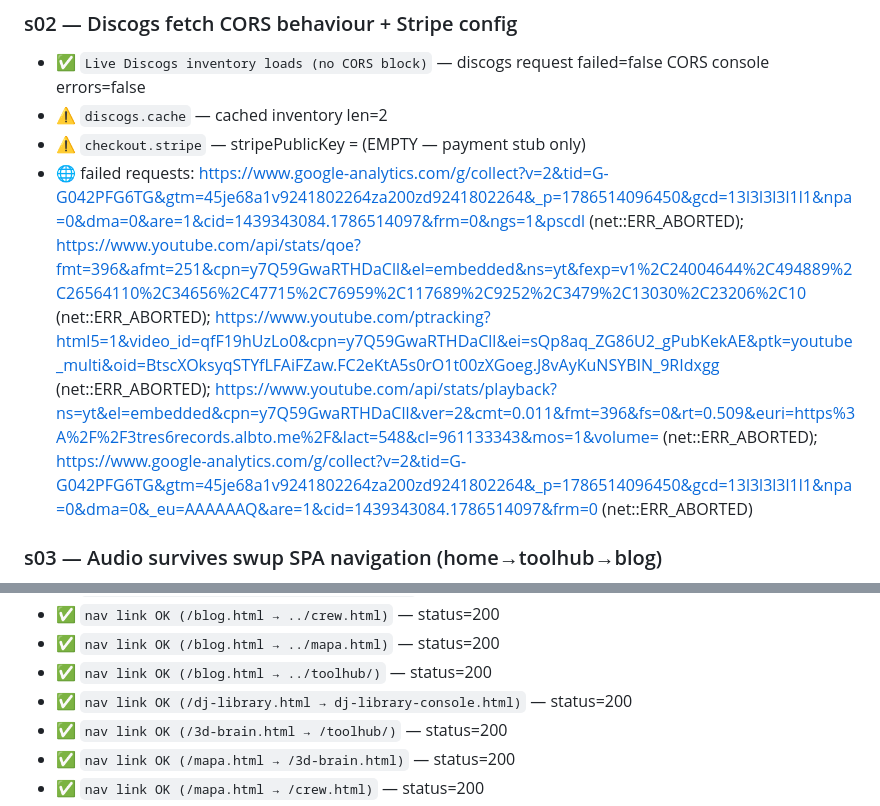
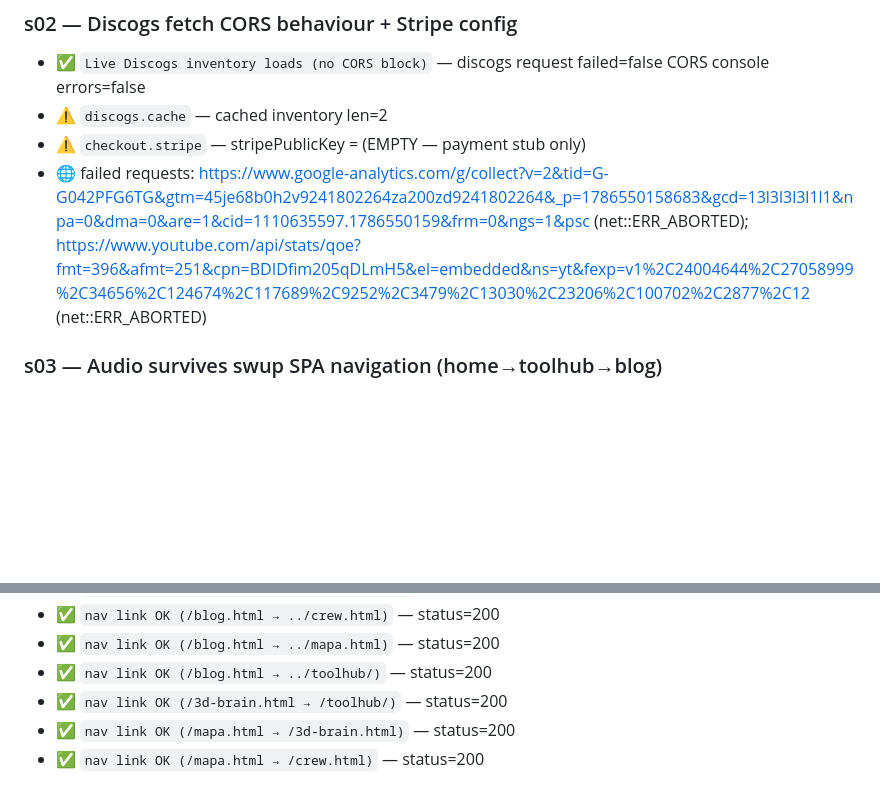
Before and after one commit to torresalberto/3tres6muntanerRecords, a Markdown page: qa/report/journey-report.md, 2 parts joined by grey strips. Drawn GitHub-style; blank space fills up the shorter version.

```diff
--- a/qa/report/journey-report.md
+++ b/qa/report/journey-report.md
@@ -38,7 +38,7 @@
 - ✅ `Live Discogs inventory loads (no CORS block)` — discogs request failed=false CORS console errors=false
 - ⚠️ `discogs.cache` — cached inventory len=2
 - ⚠️ `checkout.stripe` — stripePublicKey = (EMPTY — payment stub only)
-- 🌐 failed requests: https://www.google-analytics.com/g/collect?v=2&tid=G-G042PFG6TG&gtm=45je68a1v9241802264za200zd9241802264&_p=1786514096450&gcd=13l3l3l3l1l1&npa=0&dma=0&are=1&cid=1439343084.1786514097&frm=0&ngs=1&pscdl (net::ERR_ABORTED); https://www.youtube.com/api/stats/qoe?fmt=396&afmt=251&cpn=y7Q59GwaRTHDaCll&el=embedded&ns=yt&fexp=v1%2C24004644%2C494889%2C26564110%2C34656%2C47715%2C76959%2C117689%2C9252%2C3479%2C13030%2C23206%2C10 (net::ERR_ABORTED); https://www.youtube.com/ptracking?html5=1&video_id=qfF19hUzLo0&cpn=y7Q59GwaRTHDaCll&ei=sQp8aq_ZG86U2_gPubKekAE&ptk=youtube_multi&oid=BtscXOksyqSTYfLFAiFZaw.FC2eKtA5s0rO1t00zXGoeg.J8vAyKuNSYBIN_9RIdxgg (net::ERR_ABORTED); https://www.youtube.com/api/stats/playback?ns=yt&el=embedded&cpn=y7Q59GwaRTHDaCll&ver=2&cmt=0.011&fmt=396&fs=0&rt=0.509&euri=https%3A%2F%2F3tres6records.albto.me%2F&lact=548&cl=961133343&mos=1&volume= (net::ERR_ABORTED); https://www.google-analytics.com/g/collect?v=2&tid=G-G042PFG6TG&gtm=45je68a1v9241802264za200zd9241802264&_p=1786514096450&gcd=13l3l3l3l1l1&npa=0&dma=0&_eu=AAAAAAQ&are=1&cid=1439343084.1786514097&frm=0 (net::ERR_ABORTED)
+- 🌐 failed requests: https://www.google-analytics.com/g/collect?v=2&tid=G-G042PFG6TG&gtm=45je68b0h2v9241802264za200zd9241802264&_p=1786550158683&gcd=13l3l3l3l1l1&npa=0&dma=0&are=1&cid=1110635597.1786550159&frm=0&ngs=1&psc (net::ERR_ABORTED); https://www.youtube.com/api/stats/qoe?fmt=396&afmt=251&cpn=BDIDfim205qDLmH5&el=embedded&ns=yt&fexp=v1%2C24004644%2C27058999%2C34656%2C124674%2C117689%2C9252%2C3479%2C13030%2C23206%2C100702%2C2877%2C12 (net::ERR_ABORTED)
 
 ### s03 — Audio survives swup SPA navigation (home→toolhub→blog)
 - ✅ `Audio player boots on home` — toggle=1 ytPlayer=1 video=qfF19hUzLo0
@@ -112,7 +121,6 @@
 - ✅ `nav link OK (/blog.html → ../crew.html)` — status=200
 - ✅ `nav link OK (/blog.html → ../mapa.html)` — status=200
 - ✅ `nav link OK (/blog.html → ../toolhub/)` — status=200
-- ✅ `nav link OK (/dj-library.html → dj-library-console.html)` — status=200
 - ✅ `nav link OK (/3d-brain.html → /toolhub/)` — status=200
 - ✅ `nav link OK (/mapa.html → /3d-brain.html)` — status=200
 - ✅ `nav link OK (/mapa.html → /crew.html)` — status=200
```
Also changed, not shown: other parts of qa/report/journey-report.md (+38 -28 lines), CLAUDE.md (+4 -2 lines), DESIGN_SYSTEM.md (+15 -1 lines).
